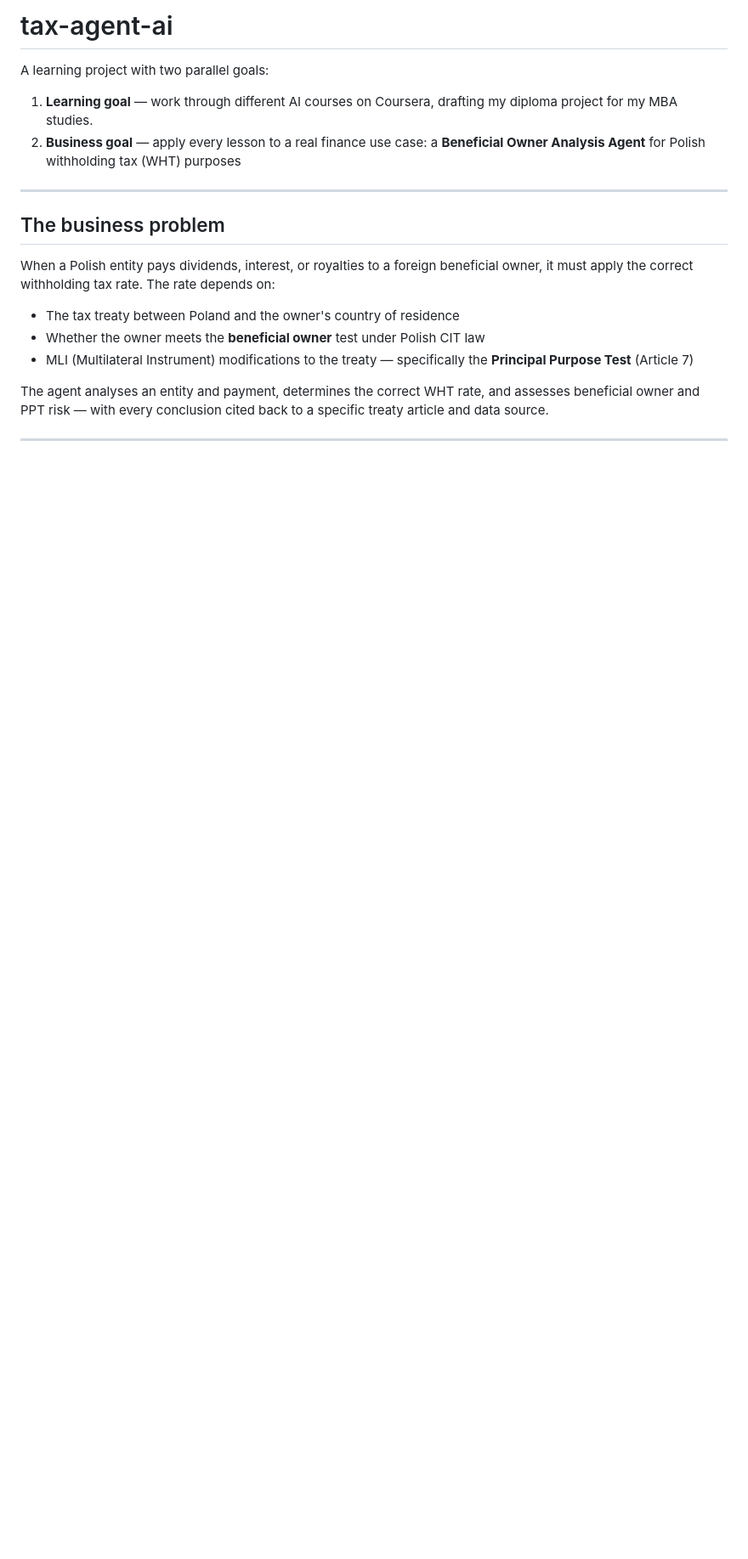
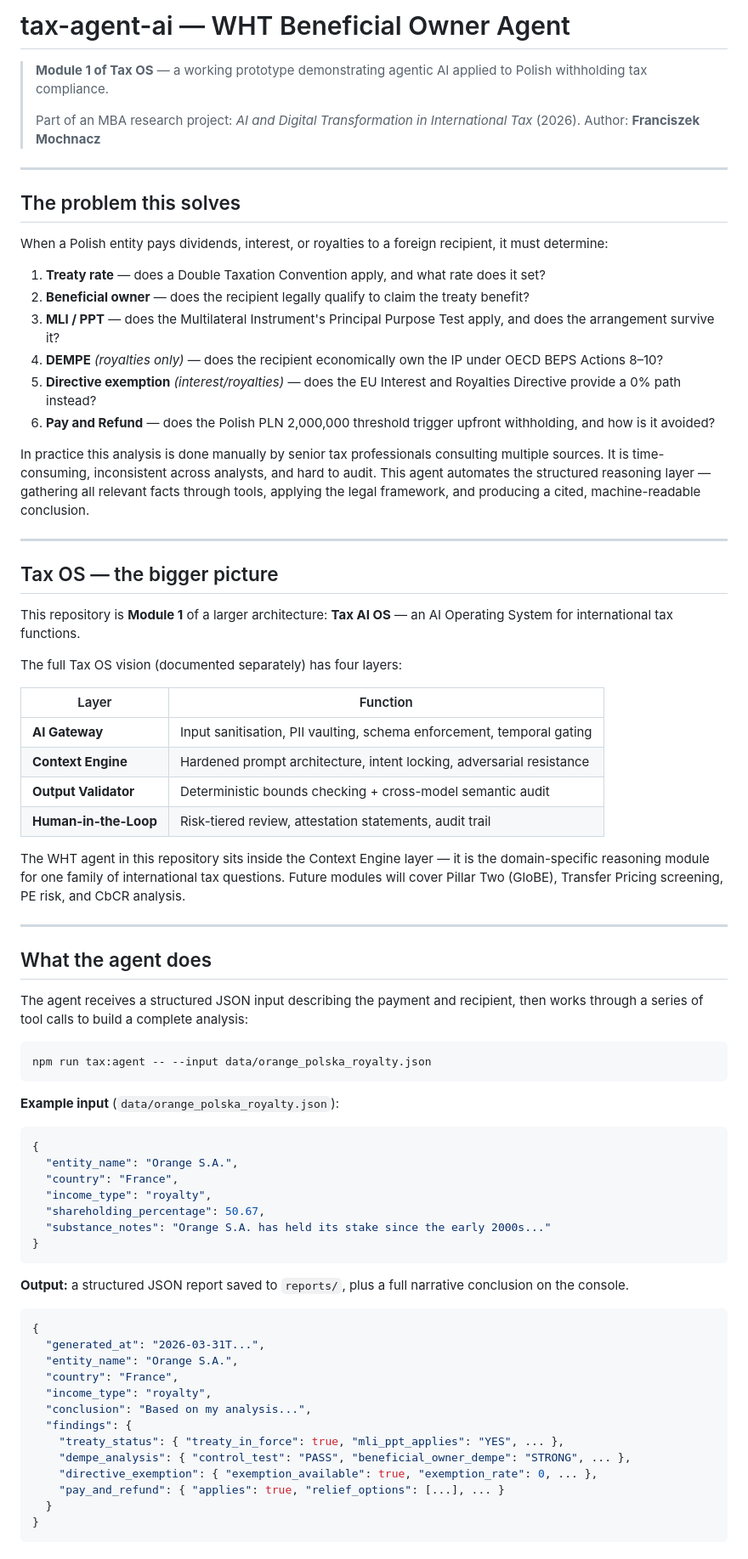
Before and after one commit to fmochnacz-roul-duke/tax-agent-ai, a Markdown page: README.md, the part around one of its changes. Shown at 85% size. Drawn GitHub-style; blank space fills up the shorter version.

````diff
--- a/README.md
+++ b/README.md
@@ -1,18 +1,78 @@
-# tax-agent-ai
+# tax-agent-ai — WHT Beneficial Owner Agent
 
-A learning project with two parallel goals:
-
-1. **Learning goal** — work through different AI courses on Coursera, drafting my diploma project for my MBA studies.
-2. **Business goal** — apply every lesson to a real finance use case: a **Beneficial Owner Analysis Agent** for Polish withholding tax (WHT) purposes
+> **Module 1 of Tax OS** — a working prototype demonstrating agentic AI applied to Polish withholding tax compliance.
+>
+> Part of an MBA research project: *AI and Digital Transformation in International Tax* (2026).
+> Author: **Franciszek Mochnacz**
 
 ---
 
-## The business problem
+## The problem this solves
 
-When a Polish entity pays dividends, interest, or royalties to a foreign beneficial owner, it must apply the correct withholding tax rate. The rate depends on:
+When a Polish entity pays dividends, interest, or royalties to a foreign recipient, it must determine:
 
-- The tax treaty between Poland and the owner's country of residence
-- Whether the owner meets the **beneficial owner** test under Polish CIT law
-- MLI (Multilateral Instrument) modifications to the treaty — specifically the **Principal Purpose Test** (Article 7)
+1. **Treaty rate** — does a Double Taxation Convention apply, and what rate does it set?
+2. **Beneficial owner** — does the recipient legally qualify to claim the treaty benefit?
+3. **MLI / PPT** — does the Multilateral Instrument's Principal Purpose Test apply, and does the arrangement survive it?
+4. **DEMPE** *(royalties only)* — does the recipient economically own the IP under OECD BEPS Actions 8–10?
+5. **Directive exemption** *(interest/royalties)* — does the EU Interest and Royalties Directive provide a 0% path instead?
+6. **Pay and Refund** — does the Polish PLN 2,000,000 threshold trigger upfront withholding, and how is it avoided?
 
-The agent analyses an entity and payment, determines the correct WHT rate, and assesses beneficial owner and PPT risk — with every conclusion cited back to a specific treaty article and data source.
+In practice this analysis is done manually by senior tax professionals consulting multiple sources. It is time-consuming, inconsistent across analysts, and hard to audit. This agent automates the structured reasoning layer — gathering all relevant facts through tools, applying the legal framework, and producing a cited, machine-readable conclusion.
+
+---
+
+## Tax OS — the bigger picture
+
+This repository is **Module 1** of a larger architecture: **Tax AI OS** — an AI Operating System for international tax functions.
+
+The full Tax OS vision (documented separately) has four layers:
+
+| Layer | Function |
+|---|---|
+| **AI Gateway** | Input sanitisation, PII vaulting, schema enforcement, temporal gating |
+| **Context Engine** | Hardened prompt architecture, intent locking, adversarial resistance |
+| **Output Validator** | Deterministic bounds checking + cross-model semantic audit |
+| **Human-in-the-Loop** | Risk-tiered review, attestation statements, audit trail |
+
+The WHT agent in this repository sits inside the Context Engine layer — it is the domain-specific reasoning module for one family of international tax questions. Future modules will cover Pillar Two (GloBE), Transfer Pricing screening, PE risk, and CbCR analysis.
+
+---
+
+## What the agent does
+
+The agent receives a structured JSON input describing the payment and recipient, then works through a series of tool calls to build a complete analysis:
+
+```
+npm run tax:agent -- --input data/orange_polska_royalty.json
+```
+
+**Example input** (`data/orange_polska_royalty.json`):
+```json
+{
+  "entity_name": "Orange S.A.",
+  "country": "France",
+  "income_type": "royalty",
+  "shareholding_percentage": 50.67,
+  "substance_notes": "Orange S.A. has held its stake since the early 2000s..."
+}
+```
+
+**Output:** a structured JSON report saved to `reports/`, plus a full narrative conclusion on the console.
+
+```json
+{
+  "generated_at": "2026-03-31T...",
+  "entity_name": "Orange S.A.",
+  "country": "France",
+  "income_type": "royalty",
+  "conclusion": "Based on my analysis...",
+  "findings": {
+    "treaty_status": { "treaty_in_force": true, "mli_ppt_applies": "YES", ... },
+    "dempe_analysis": { "control_test": "PASS", "beneficial_owner_dempe": "STRONG", ... },
+    "directive_exemption": { "exemption_available": true, "exemption_rate": 0, ... },
+    "pay_and_refund": { "applies": true, "relief_options": [...], ... }
+  }
+}
+```
+
````
Also changed, not shown: other parts of README.md (+70 -78 lines).
